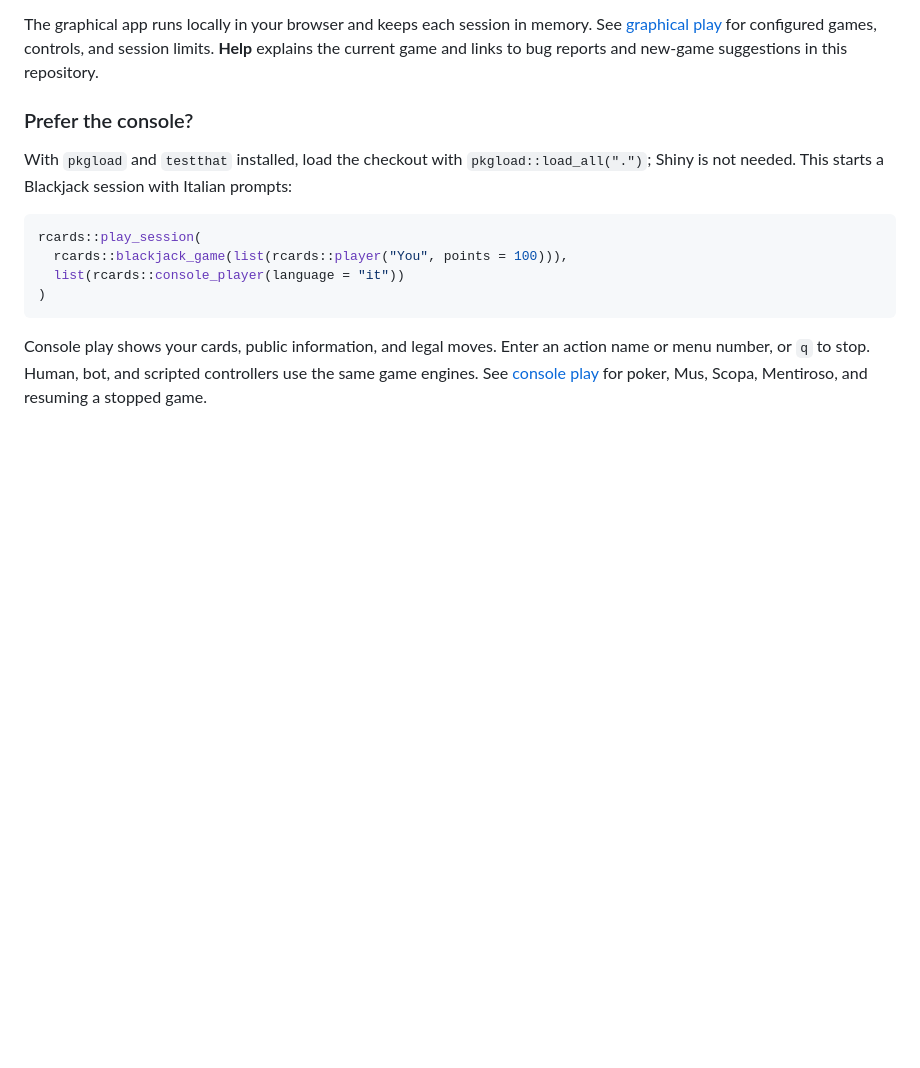
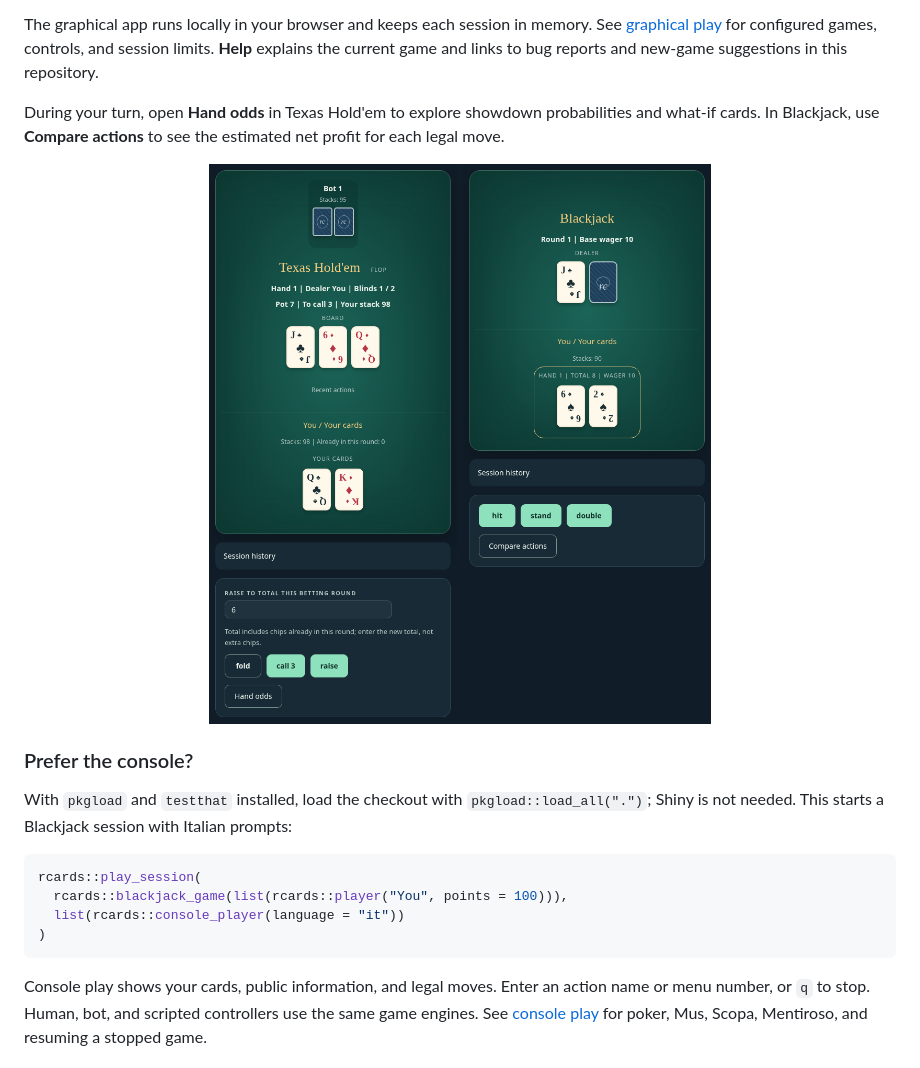
Before and after one commit to Gero1999/rcards, a Markdown page: README.md, the part around one of its changes. GitHub-like rendering; pictures changed too: man/figures/table-analysis.png (added); blank space fills up the shorter version.

```diff
--- a/README.md
+++ b/README.md
@@ -47,6 +47,14 @@ The graphical app runs locally in your browser and keeps each session in
 memory. See [graphical play](docs/graphical-interface.md) for configured games,
 controls, and session limits. **Help** explains the current game and links to
 bug reports and new-game suggestions in this repository.
+
+During your turn, open **Hand odds** in Texas Hold'em to explore showdown
+probabilities and what-if cards. In Blackjack, use **Compare actions** to see
+the estimated net profit for each legal move.
+
+<p align="center">
+  <img src="man/figures/table-analysis.png" alt="The Hold'em Hand odds button and the Blackjack Compare actions button below the in-game controls" width="960">
+</p>
 
 ### Prefer the console?
 
```
Also changed, not shown: other parts of README.md (+2 -2 lines), docs/branding.md (+5 -1 lines), man/figures/table-scopa.png.
